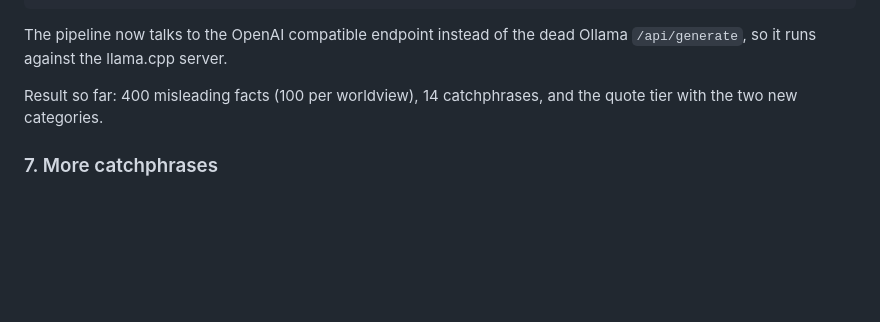
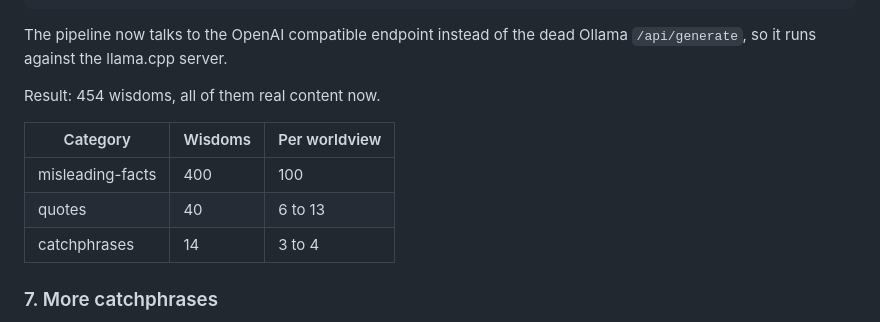
Before and after one commit to AISidesKicks/truth.parallax.observer, a Markdown page: plans/enrichment.md, the part around the change. Drawn GitHub-style; blank space fills up the shorter version.

Commit message:
docs(plans): record the cleaned enrichment tier

```diff
--- a/plans/enrichment.md
+++ b/plans/enrichment.md
@@ -248,8 +248,13 @@ pixi run python scripts/expand_enrichment.py --category quotes --resume
 The pipeline now talks to the OpenAI compatible endpoint instead of the dead
 Ollama `/api/generate`, so it runs against the llama.cpp server.
 
-Result so far: 400 misleading facts (100 per worldview), 14 catchphrases,
-and the quote tier with the two new categories.
+Result: 454 wisdoms, all of them real content now.
+
+| Category | Wisdoms | Per worldview |
+|----------|---------|---------------|
+| misleading-facts | 400 | 100 |
+| quotes | 40 | 6 to 13 |
+| catchphrases | 14 | 3 to 4 |
 
 ### 7. More catchphrases
 
```
